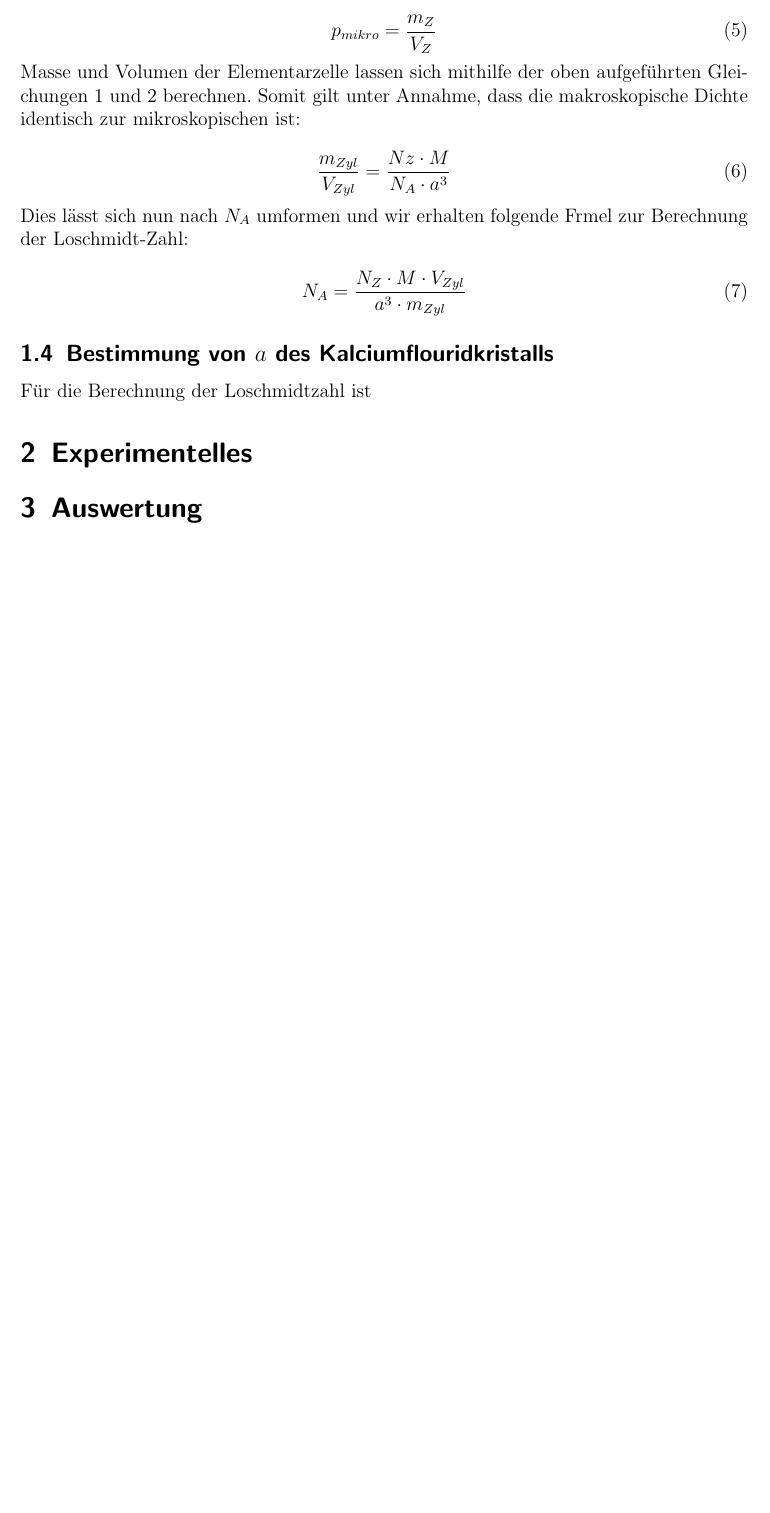
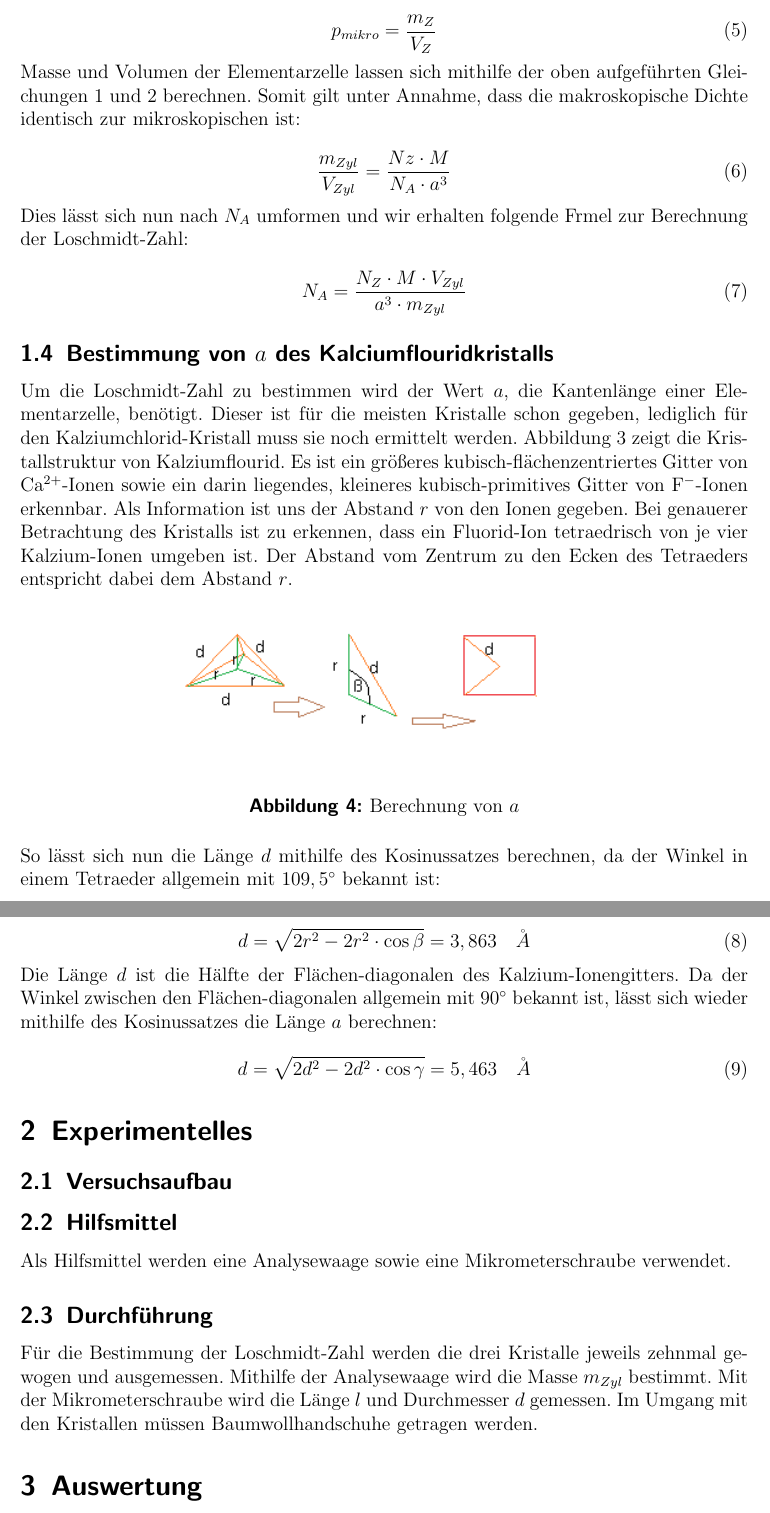
Before and after one commit to Anuk95/PC-Protokoll-Versuch-1, a LaTeX document (Versuch 2.tex): part of page 6 of 6 before the commit and two parts of pages 6 and 7 of 7 after it, the two joined at a grey line, cut so that both start at the same text, the shorter picture padded with empty space. The pictures show the PDF file Versuch 2.pdf that the author committed with the source.

Commit message:
Theorie und Experimentelles

```diff
--- a/Versuch 2.tex
+++ b/Versuch 2.tex
@@ -209,10 +212,36 @@ N_A= \frac{N_Z \cdot M \cdot V_{Zyl}}{a^3 \cdot m_{Zyl}}
 
 \subsection{Bestimmung von $a$ des Kalciumflouridkristalls}
 
-Für die Berechnung der Loschmidtzahl ist
+Um die Loschmidt-Zahl zu bestimmen wird der Wert $a$, die Kantenlänge einer Elementarzelle, benötigt. Dieser ist für die meisten Kristalle schon gegeben, lediglich für den Kalziumchlorid-Kristall muss sie noch ermittelt werden. Abbildung 3 zeigt die Kristallstruktur von Kalziumflourid. Es ist ein größeres kubisch-flächenzentriertes Gitter von $ \mathrm {Ca^{2+}}$-Ionen sowie ein darin liegendes, kleineres kubisch-primitives Gitter von $ \mathrm{F^-}$-Ionen erkennbar. Als Information ist uns der Abstand $r$ von den Ionen gegeben. Bei genauerer Betrachtung des Kristalls ist zu erkennen, dass ein Fluorid-Ion tetraedrisch von je vier Kalzium-Ionen umgeben ist. Der Abstand vom Zentrum zu den Ecken des Tetraeders entspricht dabei dem Abstand $r$.
 
+\begin{figure} [h]
+\begin{center}
+\includegraphics[scale=1]{a.png} \end{center}
+\caption{Berechnung von $a$}
+\end{figure}
+
+So lässt sich nun die Länge $d$ mithilfe des Kosinussatzes berechnen, da der Winkel in einem Tetraeder allgemein mit $109,5^\circ$ bekannt ist:
+
+\begin{equation}
+ d = \sqrt{2r^2-2r^2 \cdot \cos \beta } = 3, 863 \quad \AA
+\end{equation}
+
+Die Länge $d$ ist die Hälfte der Flächen-diagonalen des Kalzium-Ionengitters. Da der Winkel zwischen den Flächen-diagonalen allgemein mit $ 90^\circ $ bekannt ist, lässt sich wieder mithilfe des Kosinussatzes die Länge $a$ berechnen:
+
+\begin{equation}
+ d = \sqrt{2d^2-2d^2 \cdot \cos \gamma } = 5,463 \quad \AA
+\end{equation}
 
 \section{Experimentelles}
+
+\subsection{Versuchsaufbau}
+\subsection{Hilfsmittel}
+Als Hilfsmittel werden eine Analysewaage sowie eine Mikrometerschraube verwendet.
+
+\subsection{Durchführung}
+
+Für die Bestimmung der Loschmidt-Zahl werden die drei Kristalle jeweils zehnmal gewogen und ausgemessen. Mithilfe der Analysewaage wird die Masse $m_{Zyl}$ bestimmt. Mit der Mikrometerschraube wird die Länge $l$ und Durchmesser $d$ gemessen. Im Umgang mit den Kristallen müssen Baumwollhandschuhe getragen werden.
+
 \section{Auswertung}
 \section{Fehlerrechnung}
 \section{Literaturverzeichnis}
```
Also changed, not shown: Versuch 2.pdf, a.png (added), Versuch 2.tex (9 more changed lines), 5 other files.
